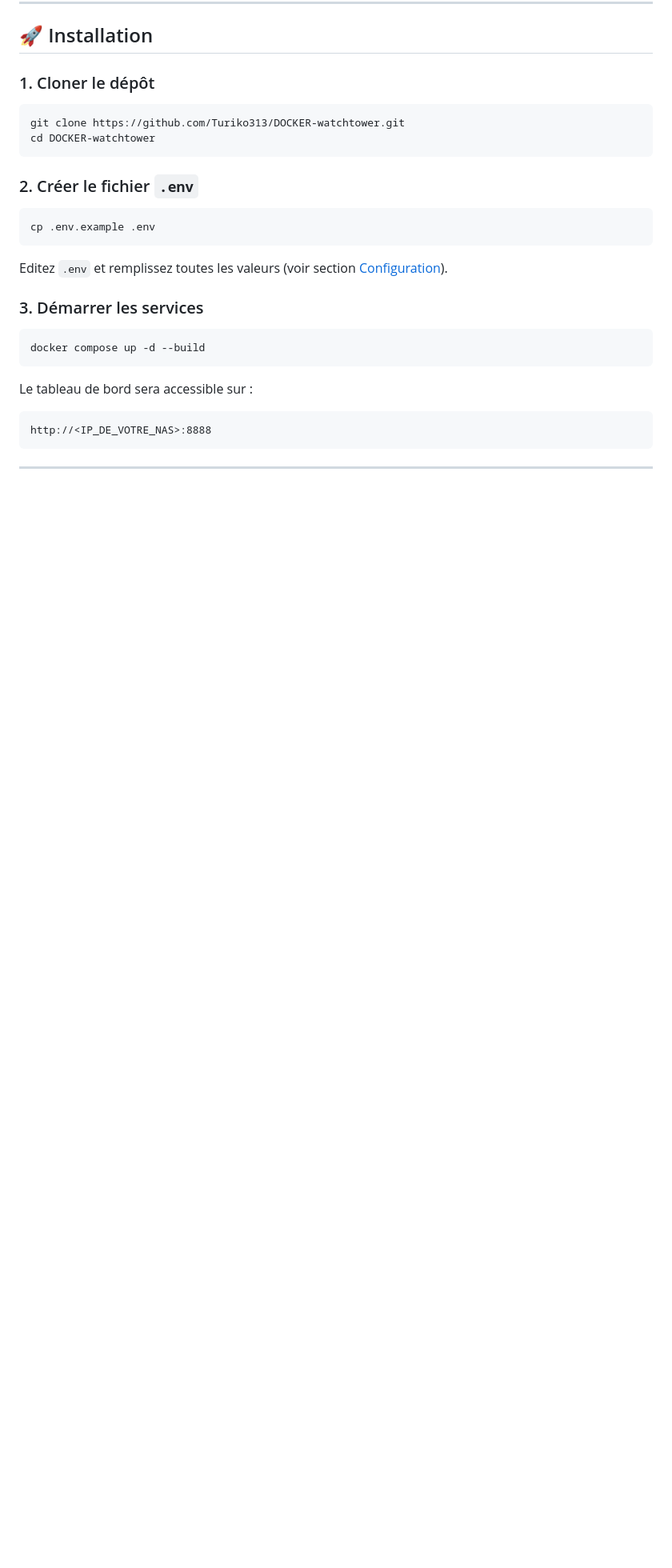
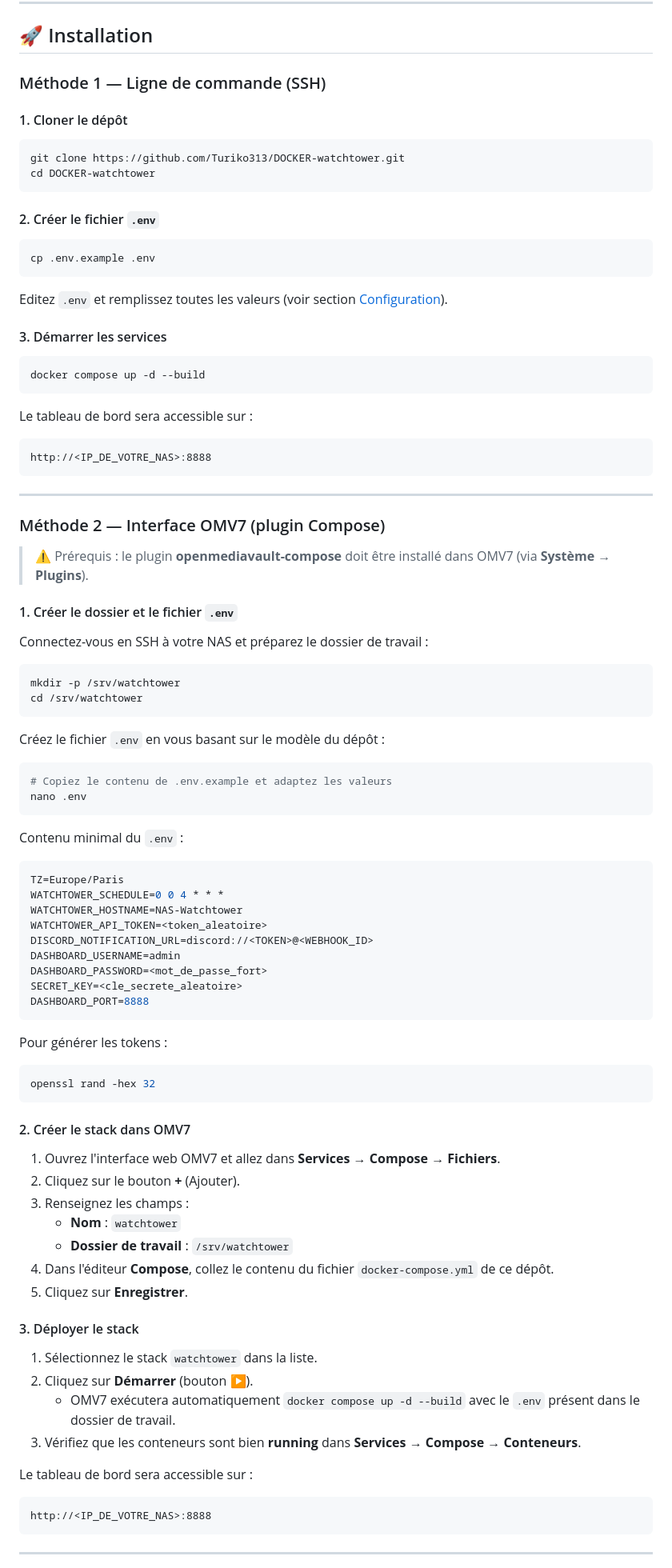
Before and after one commit to Turiko313/DOCKER-watchtower, a Markdown page: README.md, the part around the change. Shown at 80% size. GitHub-like rendering; blank space fills up the shorter version.

Commit message:
Add OMV7 Docker Compose interface procedure to README
Agent-Logs-Url: https://github.com/Turiko313/DOCKER-watchtower/sessions/63b5dd8c-8b9a-4e69-825d-8806b02e8c55

Co-authored-by: Turiko313 <116017129+Turiko313@users.noreply.github.com>

````diff
--- a/README.md
+++ b/README.md
@@ -31,14 +31,16 @@ DOCKER-watchtower/
 
 ## 🚀 Installation
 
-### 1. Cloner le dépôt
+### Méthode 1 — Ligne de commande (SSH)
+
+#### 1. Cloner le dépôt
 
 ```bash
 git clone https://github.com/Turiko313/DOCKER-watchtower.git
 cd DOCKER-watchtower
 ```
 
-### 2. Créer le fichier `.env`
+#### 2. Créer le fichier `.env`
 
 ```bash
 cp .env.example .env
@@ -46,11 +48,75 @@ cp .env.example .env
 
 Editez `.env` et remplissez toutes les valeurs (voir section [Configuration](#-configuration)).
 
-### 3. Démarrer les services
+#### 3. Démarrer les services
 
 ```bash
 docker compose up -d --build
 ```
+
+Le tableau de bord sera accessible sur :
+```
+http://<IP_DE_VOTRE_NAS>:8888
+```
+
+---
+
+### Méthode 2 — Interface OMV7 (plugin Compose)
+
+> ⚠️ Prérequis : le plugin **openmediavault-compose** doit être installé dans OMV7 (via **Système → Plugins**).
+
+#### 1. Créer le dossier et le fichier `.env`
+
+Connectez-vous en SSH à votre NAS et préparez le dossier de travail :
+
+```bash
+mkdir -p /srv/watchtower
+cd /srv/watchtower
+```
+
+Créez le fichier `.env` en vous basant sur le modèle du dépôt :
+
+```bash
+# Copiez le contenu de .env.example et adaptez les valeurs
+nano .env
+```
+
+Contenu minimal du `.env` :
+
+```env
+TZ=Europe/Paris
+WATCHTOWER_SCHEDULE=0 0 4 * * *
+WATCHTOWER_HOSTNAME=NAS-Watchtower
+WATCHTOWER_API_TOKEN=<token_aleatoire>
+DISCORD_NOTIFICATION_URL=discord://<TOKEN>@<WEBHOOK_ID>
+DASHBOARD_USERNAME=admin
+DASHBOARD_PASSWORD=<mot_de_passe_fort>
+SECRET_KEY=<cle_secrete_aleatoire>
+DASHBOARD_PORT=8888
+```
+
+Pour générer les tokens :
+
+```bash
+openssl rand -hex 32
+```
+
+#### 2. Créer le stack dans OMV7
+
+1. Ouvrez l'interface web OMV7 et allez dans **Services → Compose → Fichiers**.
+2. Cliquez sur le bouton **+** (Ajouter).
+3. Renseignez les champs :
+   - **Nom** : `watchtower`
+   - **Dossier de travail** : `/srv/watchtower`
+4. Dans l'éditeur **Compose**, collez le contenu du fichier `docker-compose.yml` de ce dépôt.
+5. Cliquez sur **Enregistrer**.
+
+#### 3. Déployer le stack
+
+1. Sélectionnez le stack `watchtower` dans la liste.
+2. Cliquez sur **Démarrer** (bouton ▶).
+   - OMV7 exécutera automatiquement `docker compose up -d --build` avec le `.env` présent dans le dossier de travail.
+3. Vérifiez que les conteneurs sont bien **running** dans **Services → Compose → Conteneurs**.
 
 Le tableau de bord sera accessible sur :
 ```
````
